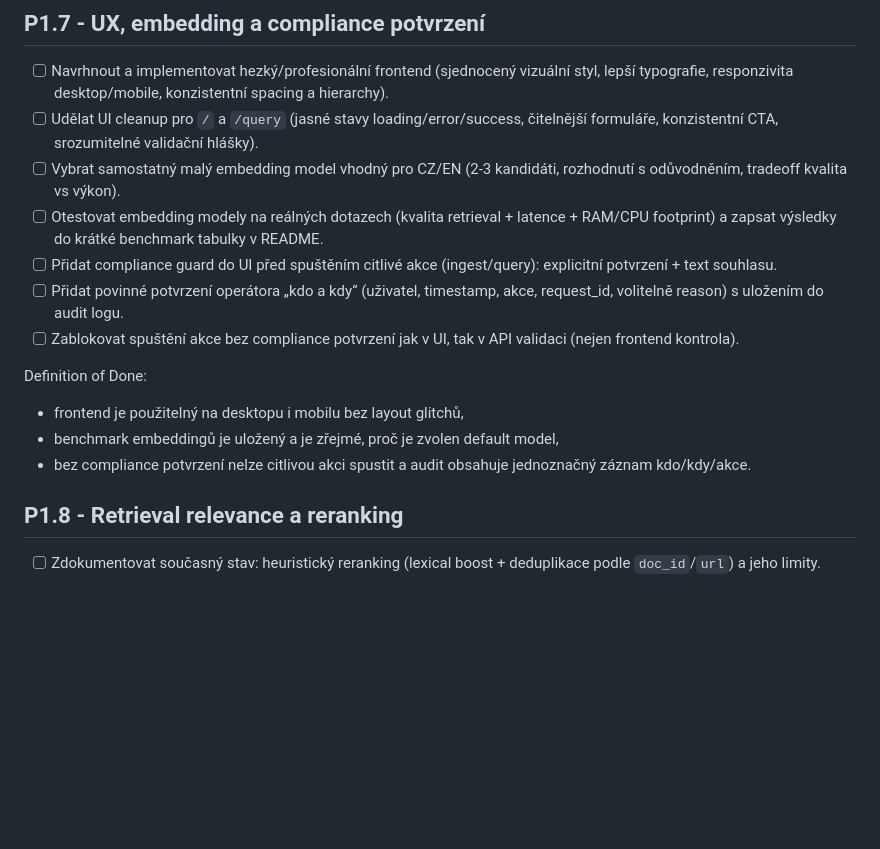
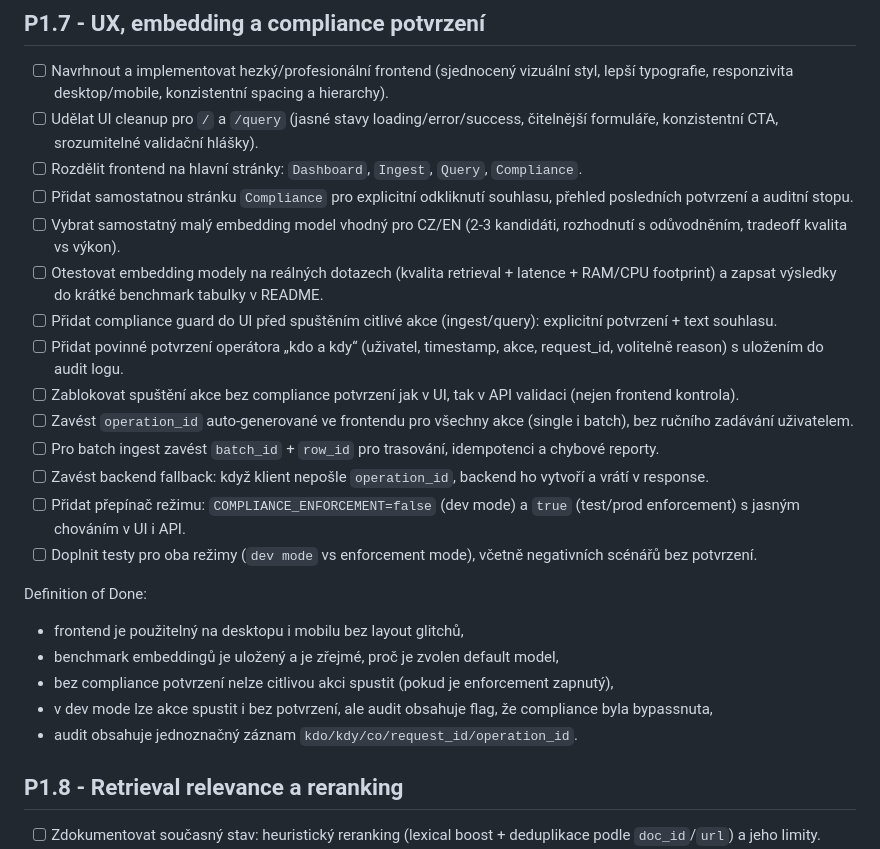
Before and after one commit to JanDub-code/multimodal-web-rag-mvp, a Markdown page: TODO.md, the part around the change. Drawn GitHub-style; blank space fills up the shorter version.

Commit message:
feat: enhance frontend compliance features and implement operation tracking

```diff
--- a/TODO.md
+++ b/TODO.md
@@ -44,16 +44,25 @@ Definition of Done:
 
 - [ ] Navrhnout a implementovat hezký/profesionální frontend (sjednocený vizuální styl, lepší typografie, responzivita desktop/mobile, konzistentní spacing a hierarchy).
 - [ ] Udělat UI cleanup pro `/` a `/query` (jasné stavy loading/error/success, čitelnější formuláře, konzistentní CTA, srozumitelné validační hlášky).
+- [ ] Rozdělit frontend na hlavní stránky: `Dashboard`, `Ingest`, `Query`, `Compliance`.
+- [ ] Přidat samostatnou stránku `Compliance` pro explicitní odkliknutí souhlasu, přehled posledních potvrzení a auditní stopu.
 - [ ] Vybrat samostatný malý embedding model vhodný pro CZ/EN (2-3 kandidáti, rozhodnutí s odůvodněním, tradeoff kvalita vs výkon).
 - [ ] Otestovat embedding modely na reálných dotazech (kvalita retrieval + latence + RAM/CPU footprint) a zapsat výsledky do krátké benchmark tabulky v README.
 - [ ] Přidat compliance guard do UI před spuštěním citlivé akce (ingest/query): explicitní potvrzení + text souhlasu.
 - [ ] Přidat povinné potvrzení operátora „kdo a kdy“ (uživatel, timestamp, akce, request_id, volitelně reason) s uložením do audit logu.
 - [ ] Zablokovat spuštění akce bez compliance potvrzení jak v UI, tak v API validaci (nejen frontend kontrola).
+- [ ] Zavést `operation_id` auto-generované ve frontendu pro všechny akce (single i batch), bez ručního zadávání uživatelem.
+- [ ] Pro batch ingest zavést `batch_id` + `row_id` pro trasování, idempotenci a chybové reporty.
+- [ ] Zavést backend fallback: když klient nepošle `operation_id`, backend ho vytvoří a vrátí v response.
+- [ ] Přidat přepínač režimu: `COMPLIANCE_ENFORCEMENT=false` (dev mode) a `true` (test/prod enforcement) s jasným chováním v UI i API.
+- [ ] Doplnit testy pro oba režimy (`dev mode` vs enforcement mode), včetně negativních scénářů bez potvrzení.
 
 Definition of Done:
 - frontend je použitelný na desktopu i mobilu bez layout glitchů,
 - benchmark embeddingů je uložený a je zřejmé, proč je zvolen default model,
-- bez compliance potvrzení nelze citlivou akci spustit a audit obsahuje jednoznačný záznam kdo/kdy/akce.
+- bez compliance potvrzení nelze citlivou akci spustit (pokud je enforcement zapnutý),
+- v dev mode lze akce spustit i bez potvrzení, ale audit obsahuje flag, že compliance byla bypassnuta,
+- audit obsahuje jednoznačný záznam `kdo/kdy/co/request_id/operation_id`.
 
 ## P1.8 - Retrieval relevance a reranking
 
```
